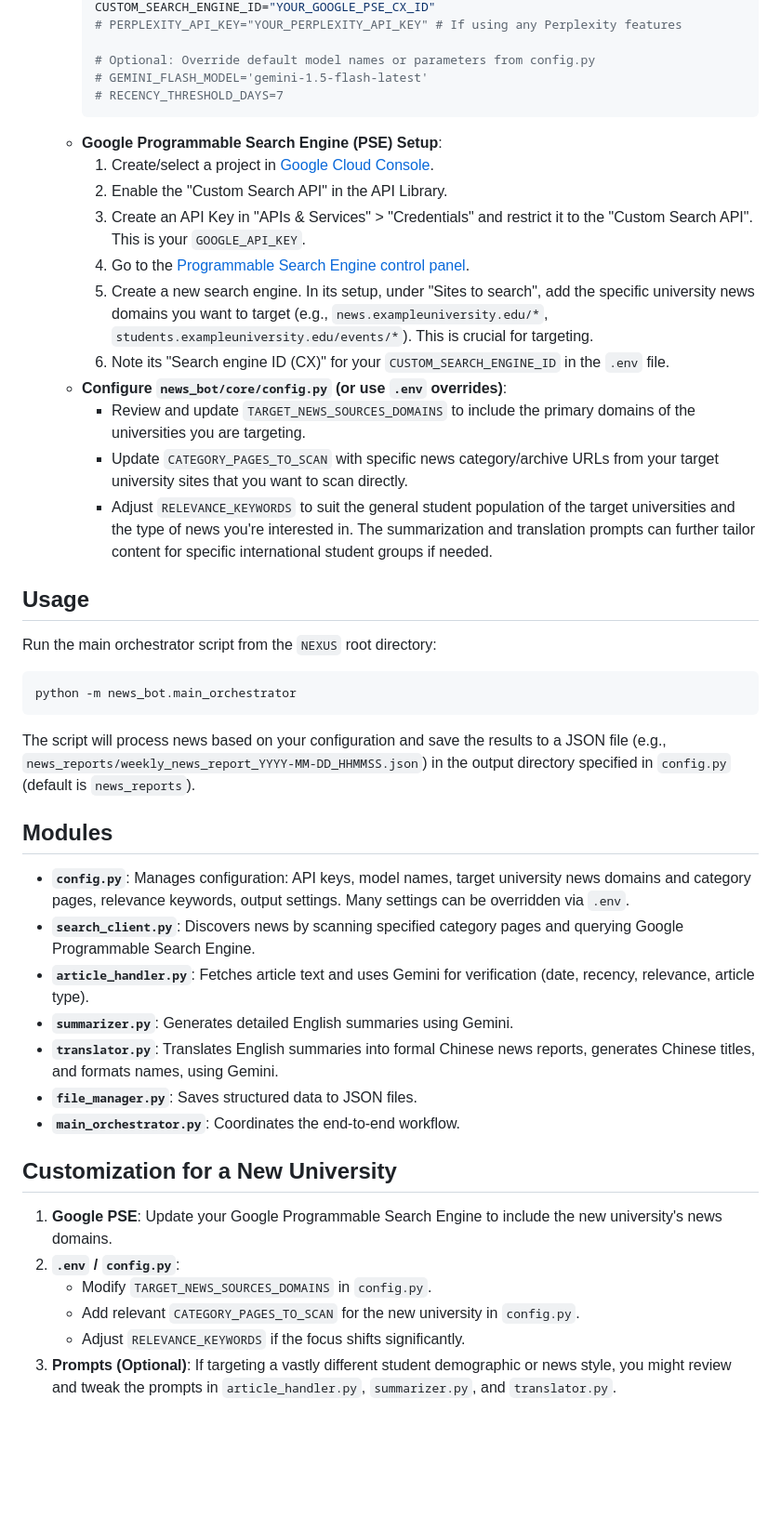
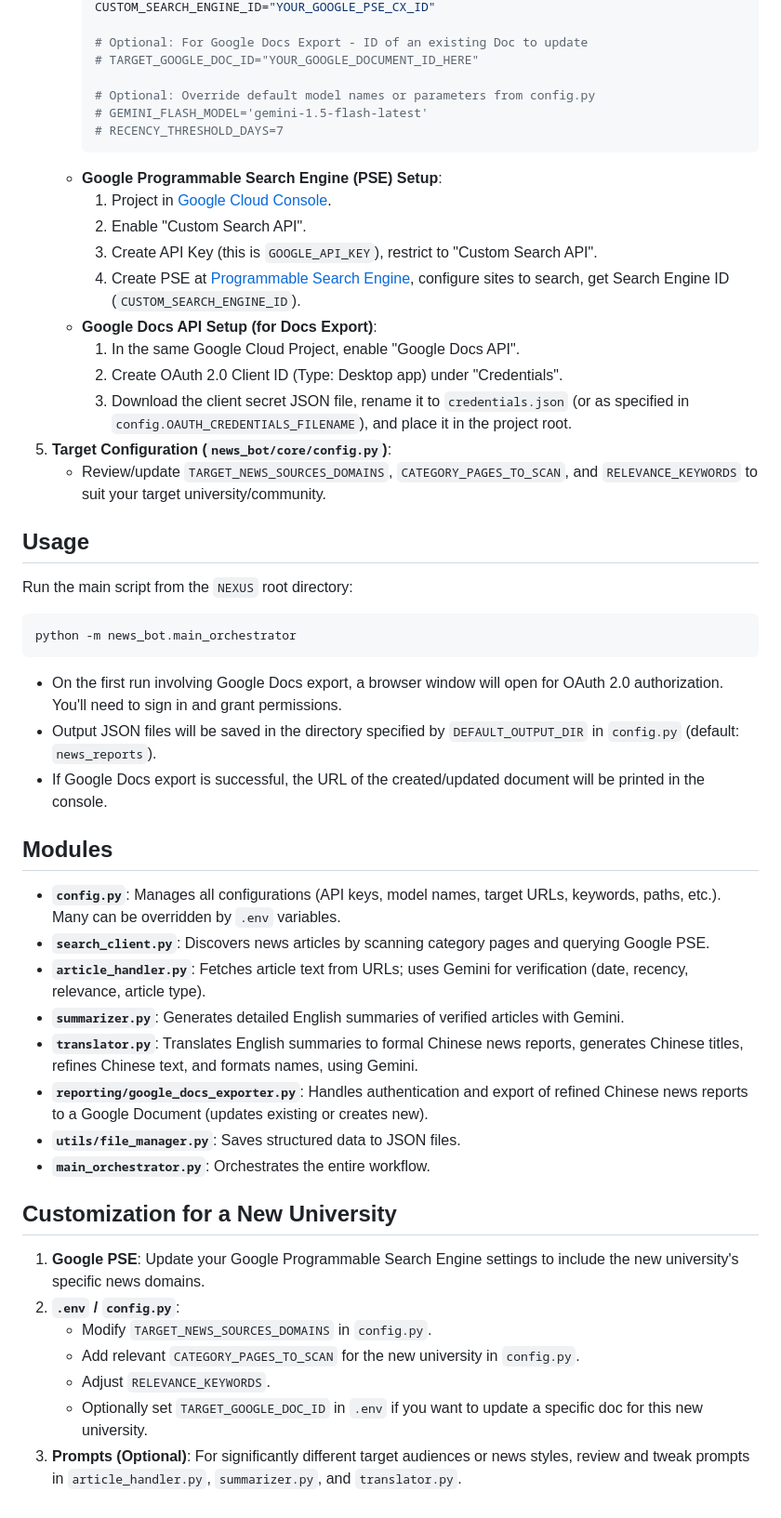
Before and after one commit to pinzhihuang/NEXUS, a Markdown page: README.md, the part around one of its changes. Shown at 93% size. Drawn GitHub-style; blank space fills up the shorter version.

````diff
--- a/README.md
+++ b/README.md
@@ -85,47 +85,51 @@ NEXUS/  (Previously LIVE_WEEKLY_BOT)
         CUSTOM_SEARCH_ENGINE_ID="YOUR_GOOGLE_PSE_CX_ID"
-        # PERPLEXITY_API_KEY="YOUR_PERPLEXITY_API_KEY" # If using any Perplexity features
+
+        # Optional: For Google Docs Export - ID of an existing Doc to update
+        # TARGET_GOOGLE_DOC_ID="YOUR_GOOGLE_DOCUMENT_ID_HERE"
 
         # Optional: Override default model names or parameters from config.py
         # GEMINI_FLASH_MODEL='gemini-1.5-flash-latest'
         # RECENCY_THRESHOLD_DAYS=7
         ```
     *   **Google Programmable Search Engine (PSE) Setup**:
-        1.  Create/select a project in [Google Cloud Console](https://console.cloud.google.com/).
-        2.  Enable the "Custom Search API" in the API Library.
-        3.  Create an API Key in "APIs & Services" > "Credentials" and restrict it to the "Custom Search API". This is your `GOOGLE_API_KEY`.
-        4.  Go to the [Programmable Search Engine control panel](https://programmablesearchengine.google.com/).
-        5.  Create a new search engine. In its setup, under "Sites to search", add the specific university news domains you want to target (e.g., `news.exampleuniversity.edu/*`, `students.exampleuniversity.edu/events/*`). This is crucial for targeting.
-        6.  Note its "Search engine ID (CX)" for your `CUSTOM_SEARCH_ENGINE_ID` in the `.env` file.
-    *   **Configure `news_bot/core/config.py` (or use `.env` overrides)**:
-        *   Review and update `TARGET_NEWS_SOURCES_DOMAINS` to include the primary domains of the universities you are targeting.
-        *   Update `CATEGORY_PAGES_TO_SCAN` with specific news category/archive URLs from your target university sites that you want to scan directly.
-        *   Adjust `RELEVANCE_KEYWORDS` to suit the general student population of the target universities and the type of news you're interested in. The summarization and translation prompts can further tailor content for specific international student groups if needed.
+        1.  Project in [Google Cloud Console](https://console.cloud.google.com/).
+        2.  Enable "Custom Search API".
+        3.  Create API Key (this is `GOOGLE_API_KEY`), restrict to "Custom Search API".
+        4.  Create PSE at [Programmable Search Engine](https://programmablesearchengine.google.com/), configure sites to search, get Search Engine ID (`CUSTOM_SEARCH_ENGINE_ID`).
+    *   **Google Docs API Setup (for Docs Export)**:
+        1.  In the same Google Cloud Project, enable "Google Docs API".
+        2.  Create OAuth 2.0 Client ID (Type: Desktop app) under "Credentials".
+        3.  Download the client secret JSON file, rename it to `credentials.json` (or as specified in `config.OAUTH_CREDENTIALS_FILENAME`), and place it in the project root.
+5.  **Target Configuration (`news_bot/core/config.py`)**:
+    *   Review/update `TARGET_NEWS_SOURCES_DOMAINS`, `CATEGORY_PAGES_TO_SCAN`, and `RELEVANCE_KEYWORDS` to suit your target university/community.
 
 ## Usage
 
-Run the main orchestrator script from the `NEXUS` root directory:
-
+Run the main script from the `NEXUS` root directory:
 ```bash
 python -m news_bot.main_orchestrator
 ```
-
-The script will process news based on your configuration and save the results to a JSON file (e.g., `news_reports/weekly_news_report_YYYY-MM-DD_HHMMSS.json`) in the output directory specified in `config.py` (default is `news_reports`).
+-   On the first run involving Google Docs export, a browser window will open for OAuth 2.0 authorization. You'll need to sign in and grant permissions.
+-   Output JSON files will be saved in the directory specified by `DEFAULT_OUTPUT_DIR` in `config.py` (default: `news_reports`).
+-   If Google Docs export is successful, the URL of the created/updated document will be printed in the console.
 
 ## Modules
 
--   **`config.py`**: Manages configuration: API keys, model names, target university news domains and category pages, relevance keywords, output settings. Many settings can be overridden via `.env`.
--   **`search_client.py`**: Discovers news by scanning specified category pages and querying Google Programmable Search Engine.
--   **`article_handler.py`**: Fetches article text and uses Gemini for verification (date, recency, relevance, article type).
--   **`summarizer.py`**: Generates detailed English summaries using Gemini.
--   **`translator.py`**: Translates English summaries into formal Chinese news reports, generates Chinese titles, and formats names, using Gemini.
--   **`file_manager.py`**: Saves structured data to JSON files.
--   **`main_orchestrator.py`**: Coordinates the end-to-end workflow.
+-   **`config.py`**: Manages all configurations (API keys, model names, target URLs, keywords, paths, etc.). Many can be overridden by `.env` variables.
+-   **`search_client.py`**: Discovers news articles by scanning category pages and querying Google PSE.
+-   **`article_handler.py`**: Fetches article text from URLs; uses Gemini for verification (date, recency, relevance, article type).
+-   **`summarizer.py`**: Generates detailed English summaries of verified articles with Gemini.
+-   **`translator.py`**: Translates English summaries to formal Chinese news reports, generates Chinese titles, refines Chinese text, and formats names, using Gemini.
+-   **`reporting/google_docs_exporter.py`**: Handles authentication and export of refined Chinese news reports to a Google Document (updates existing or creates new).
+-   **`utils/file_manager.py`**: Saves structured data to JSON files.
+-   **`main_orchestrator.py`**: Orchestrates the entire workflow.
 
 ## Customization for a New University
 
-1.  **Google PSE**: Update your Google Programmable Search Engine to include the new university's news domains.
+1.  **Google PSE**: Update your Google Programmable Search Engine settings to include the new university's specific news domains.
 2.  **`.env` / `config.py`**:
     *   Modify `TARGET_NEWS_SOURCES_DOMAINS` in `config.py`.
     *   Add relevant `CATEGORY_PAGES_TO_SCAN` for the new university in `config.py`.
-    *   Adjust `RELEVANCE_KEYWORDS` if the focus shifts significantly.
-3.  **Prompts (Optional)**: If targeting a vastly different student demographic or news style, you might review and tweak the prompts in `article_handler.py`, `summarizer.py`, and `translator.py`.
+    *   Adjust `RELEVANCE_KEYWORDS`.
+    *   Optionally set `TARGET_GOOGLE_DOC_ID` in `.env` if you want to update a specific doc for this new university.
+3.  **Prompts (Optional)**: For significantly different target audiences or news styles, review and tweak prompts in `article_handler.py`, `summarizer.py`, and `translator.py`.
````
Also changed, not shown: other parts of README.md (+27 -27 lines).
